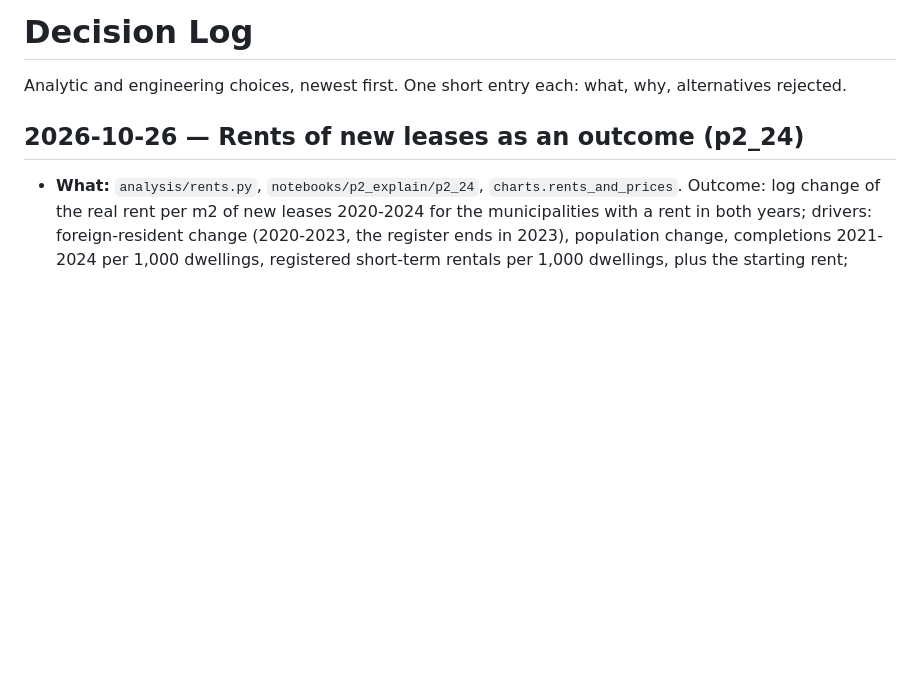
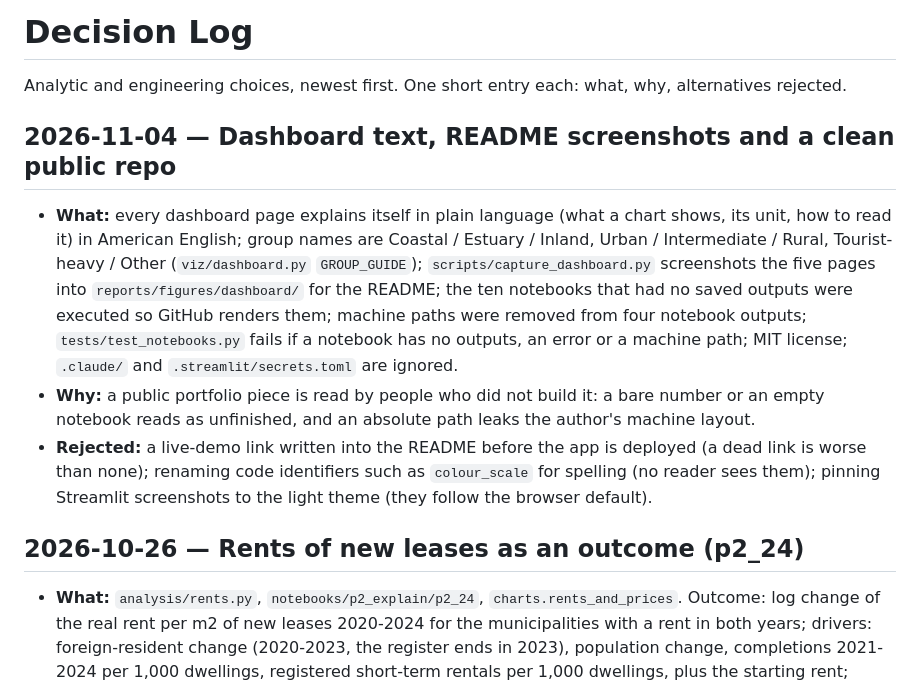
Before and after one commit to pmsmendes/portugal-housing-crisis, a Markdown page: docs/decisions.md, the part around the change. Rendered like a GitHub page; blank space fills up the shorter version.

```diff
--- a/docs/decisions.md
+++ b/docs/decisions.md
@@ -1,6 +1,11 @@
 # Decision Log
 
 Analytic and engineering choices, newest first. One short entry each: what, why, alternatives rejected.
+
+## 2026-11-04 — Dashboard text, README screenshots and a clean public repo
+- **What:** every dashboard page explains itself in plain language (what a chart shows, its unit, how to read it) in American English; group names are Coastal / Estuary / Inland, Urban / Intermediate / Rural, Tourist-heavy / Other (`viz/dashboard.py` `GROUP_GUIDE`); `scripts/capture_dashboard.py` screenshots the five pages into `reports/figures/dashboard/` for the README; the ten notebooks that had no saved outputs were executed so GitHub renders them; machine paths were removed from four notebook outputs; `tests/test_notebooks.py` fails if a notebook has no outputs, an error or a machine path; MIT license; `.claude/` and `.streamlit/secrets.toml` are ignored.
+- **Why:** a public portfolio piece is read by people who did not build it: a bare number or an empty notebook reads as unfinished, and an absolute path leaks the author's machine layout.
+- **Rejected:** a live-demo link written into the README before the app is deployed (a dead link is worse than none); renaming code identifiers such as `colour_scale` for spelling (no reader sees them); pinning Streamlit screenshots to the light theme (they follow the browser default).
 
 ## 2026-10-26 — Rents of new leases as an outcome (p2_24)
 - **What:** `analysis/rents.py`, `notebooks/p2_explain/p2_24`, `charts.rents_and_prices`. Outcome: log change of the real rent per m2 of new leases 2020-2024 for the municipalities with a rent in both years; drivers: foreign-resident change (2020-2023, the register ends in 2023), population change, completions 2021-2024 per 1,000 dwellings, registered short-term rentals per 1,000 dwellings, plus the starting rent; mainland, same-district comparisons, HC3 errors (`supply.associations`); the same specifications on the real price change in the same places for comparison. Reading rule (sign kept and p < 0.05 in the joint model with and without coast and density) fixed before running.
```
Also changed, not shown: README.md (+21 -0 lines), reports/figures/dashboard/explanatory.png (added), reports/figures/dashboard/geographic.png (added), reports/figures/dashboard/home.png (added), reports/figures/dashboard/simulator.png (added), reports/figures/dashboard/trends.png (added), 1 other file.
